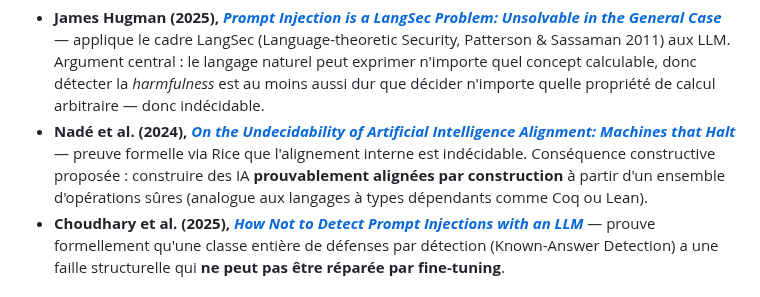
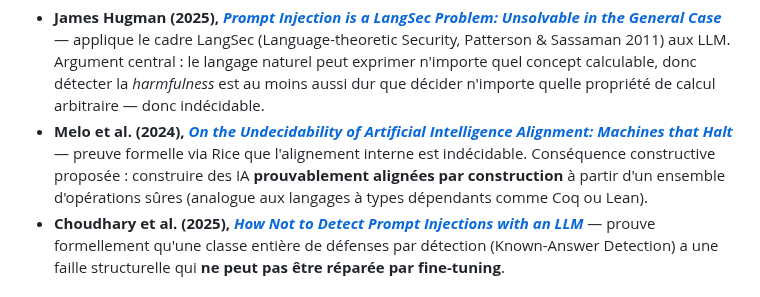
Before and after one commit to pi-2r/devoxxfr2026-workshop-jailbreak-prompt-injection-mcp-poisoning, a Markdown page: step_6.md, the part around the change. GitHub-like rendering.

Commit message:
update reference

```diff
--- a/step_6.md
+++ b/step_6.md
@@ -504,7 +504,7 @@ Cette propriété est :
 Plusieurs références font ce lien explicite :
 
 - **James Hugman (2025), [*Prompt Injection is a LangSec Problem: Unsolvable in the General Case*](https://jhugman.com/posts/prompt-injection-langsec/)** — applique le cadre LangSec (Language-theoretic Security, Patterson & Sassaman 2011) aux LLM. Argument central : le langage naturel peut exprimer n'importe quel concept calculable, donc détecter la *harmfulness* est au moins aussi dur que décider n'importe quelle propriété de calcul arbitraire — donc indécidable.
-- **Nadé et al. (2024), [*On the Undecidability of Artificial Intelligence Alignment: Machines that Halt*](https://arxiv.org/abs/2408.08995)** — preuve formelle via Rice que l'alignement interne est indécidable. Conséquence constructive proposée : construire des IA **prouvablement alignées par construction** à partir d'un ensemble d'opérations sûres (analogue aux langages à types dépendants comme Coq ou Lean).
+- **Melo et al. (2024), [*On the Undecidability of Artificial Intelligence Alignment: Machines that Halt*](https://arxiv.org/abs/2408.08995)** — preuve formelle via Rice que l'alignement interne est indécidable. Conséquence constructive proposée : construire des IA **prouvablement alignées par construction** à partir d'un ensemble d'opérations sûres (analogue aux langages à types dépendants comme Coq ou Lean).
 - **Choudhary et al. (2025), [*How Not to Detect Prompt Injections with an LLM*](https://arxiv.org/abs/2507.05630)** — prouve formellement qu'une classe entière de défenses par détection (Known-Answer Detection) a une faille structurelle qui **ne peut pas être réparée par fine-tuning**.
 
 ### Les limites fondamentales de l'alignement
```
